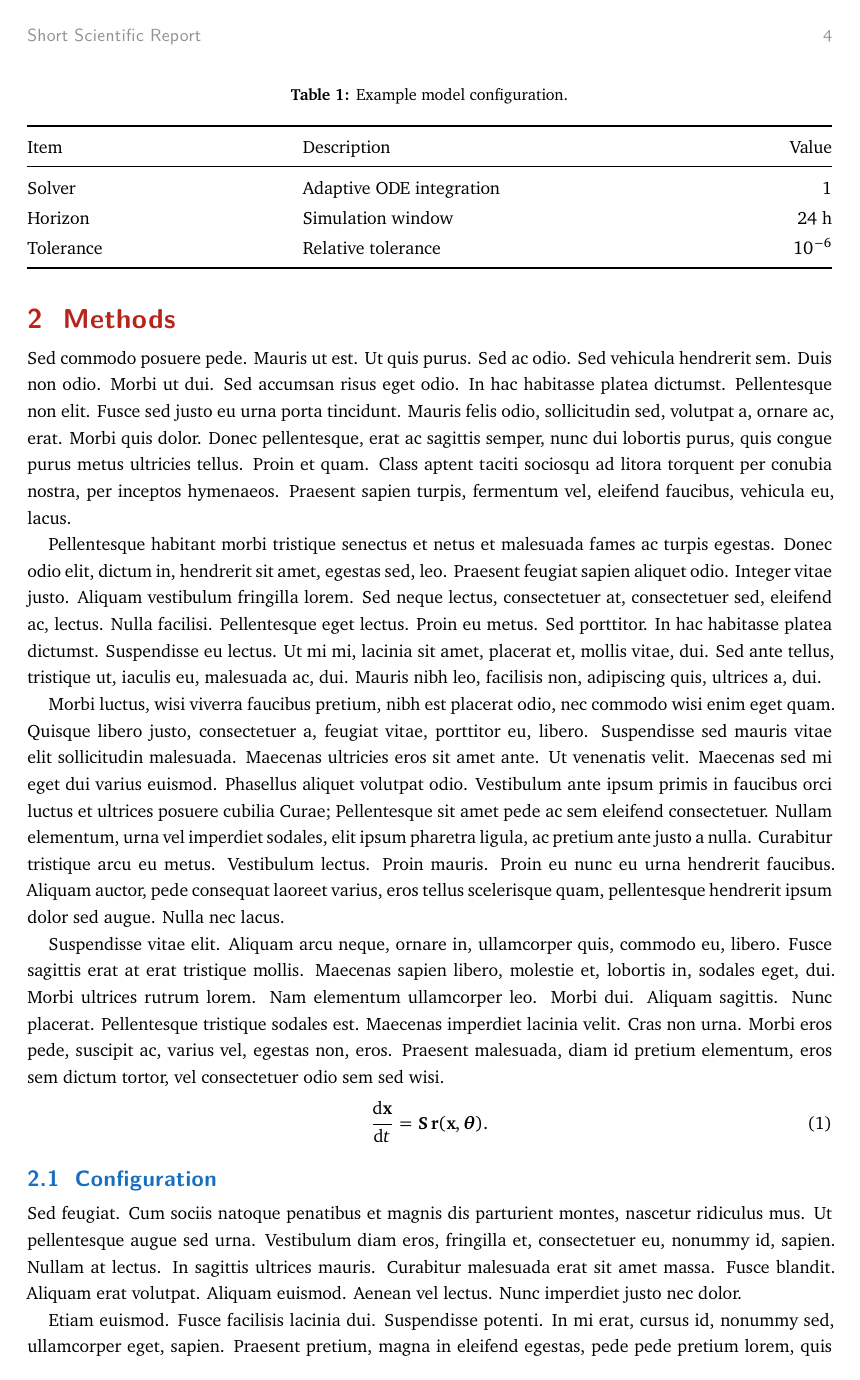
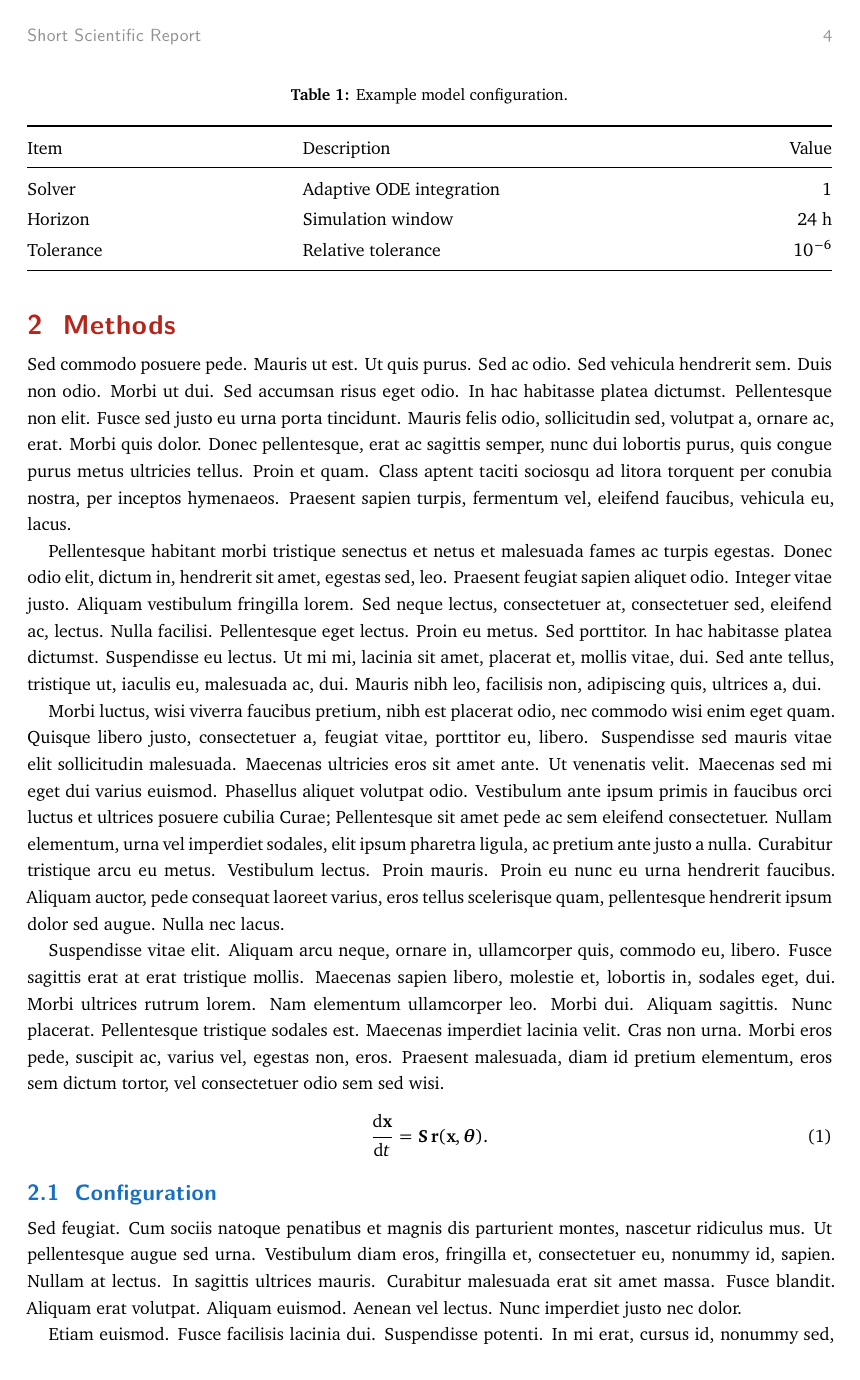
Before and after one commit to cigit-zgy/latex-templates, a LaTeX document (report/short-charter/main.tex, which reads report/short-charter/style/components.tex): page 4 of 10. Compiled offline with XeLaTeX; a missing font is replaced by an installed copy or a similar font.

Commit message:
style: align short report components

```diff
--- a/report/short-charter/style/components.tex
+++ b/report/short-charter/style/components.tex
@@ -15,10 +15,23 @@
 \renewcommand{\tablename}{\Localized{Table}{表}}
 \hypersetup{colorlinks=true,linkcolor=AcademicLink,citecolor=AcademicLink,urlcolor=AcademicLink,pdfauthor={\ReportAuthor},pdftitle={\ReportTitle}}
 \captionsetup{font=small,labelfont=bf,labelsep=colon,justification=centering,singlelinecheck=false}
-\renewcommand{\arraystretch}{1.14}
+\renewcommand{\arraystretch}{1.16}
 \newcolumntype{L}{>{\raggedright\arraybackslash}X}
 \newcolumntype{C}{>{\centering\arraybackslash}X}
 \newcolumntype{R}{>{\raggedleft\arraybackslash}X}
 \NewDocumentEnvironment{AcademicTable}{m +b}{\begin{tabularx}{\linewidth}{@{}#1@{}}#2\end{tabularx}}{}
-\lstdefinestyle{academiccode}{basicstyle=\ttfamily\small,backgroundcolor=\color{AcademicCodeBackground},frame=single,rulecolor=\color{AcademicRule!35},numbers=left,numberstyle=\ttfamily\scriptsize\color{AcademicMuted},keywordstyle=\color{AcademicLink},commentstyle=\itshape\color{AcademicMuted},stringstyle=\color{AcademicAccent},breaklines=true,showstringspaces=false,tabsize=2}
+\lstdefinestyle{academiccode}{
+  basicstyle=\ttfamily\small,
+  backgroundcolor=\color{AcademicCodeBackground},
+  frame=single,
+  rulecolor=\color{AcademicRule},
+  numbers=left,
+  numberstyle=\ttfamily\scriptsize\color{AcademicMuted},
+  keywordstyle=\color{AcademicLink},
+  commentstyle=\itshape\color{AcademicMuted},
+  stringstyle=\color{AcademicAccent},
+  breaklines=true,
+  showstringspaces=false,
+  tabsize=2
+}
 \lstset{style=academiccode}
```
